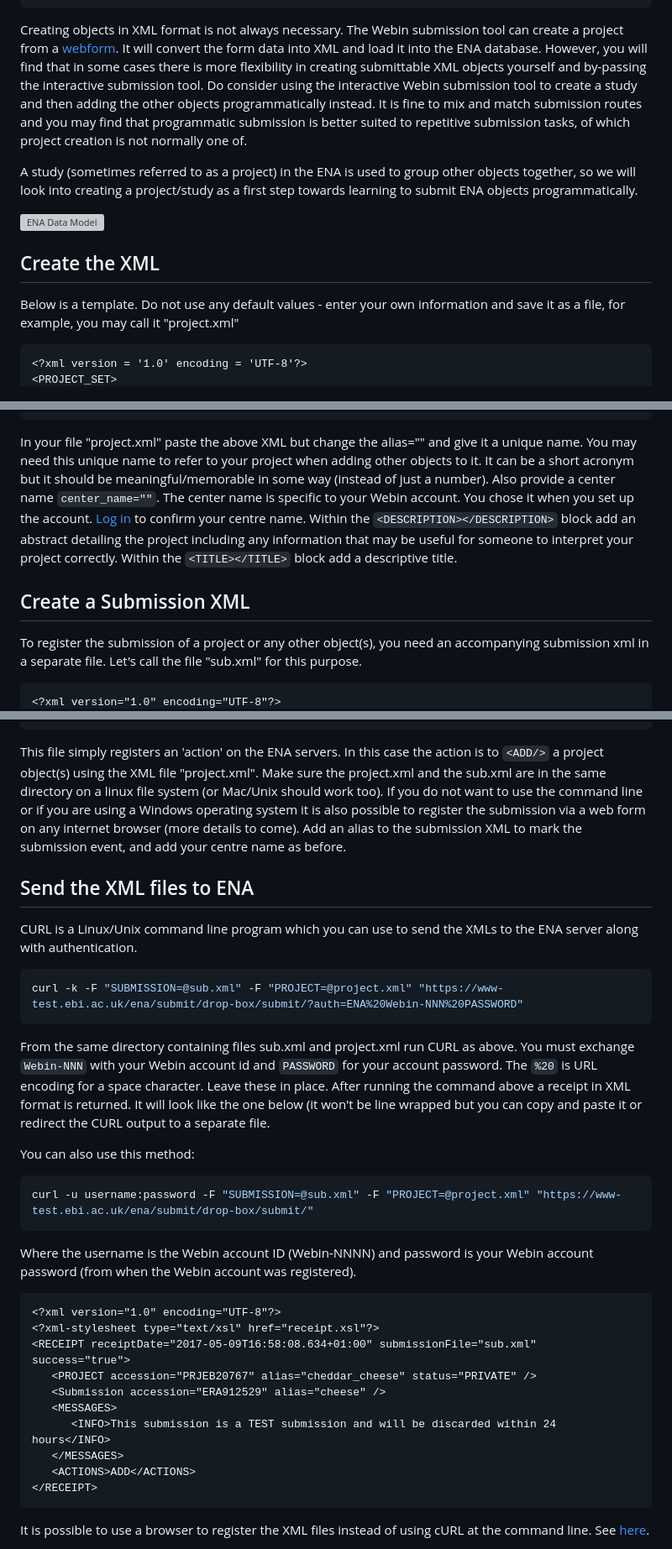
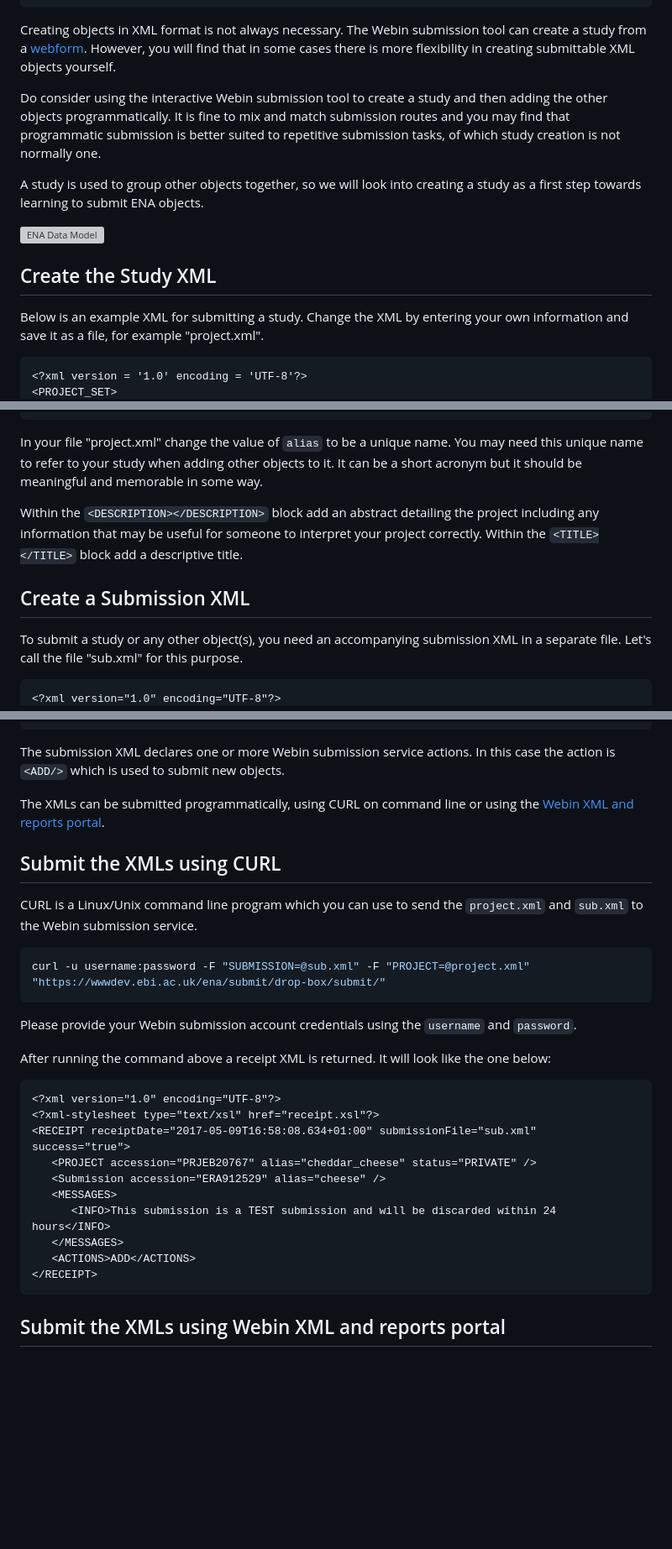
Before and after one commit to enasequence/read_docs, a Markdown page: prog_01.md, 3 parts joined by grey strips. Shown at 84% size. Drawn GitHub-style; blank space fills up the shorter version; grey boxes are pictures that could not be loaded.

````diff
--- a/prog_01.md
+++ b/prog_01.md
@@ -32,18 +32,22 @@ Objects such as a study or a sample, are stored in the ENA in XML form like this
 </PROJECT_SET>
 ```
 
-Creating objects in XML format is not always necessary. The Webin submission tool can create a project from a <a href="./mod_02.html">webform</a>. It will convert the form data into XML and load it into the ENA database. However, you will find that in some cases there is more flexibility in creating submittable XML objects yourself and by-passing the interactive submission tool. Do consider using the interactive Webin submission tool to create a study and then adding the other objects programmatically instead. It is fine to mix and match submission routes and you may find that programmatic submission is better suited to repetitive submission tasks, of which project creation is not normally one of.
+Creating objects in XML format is not always necessary. The Webin submission tool can create a study from a <a href="./mod_02.html">webform</a>.
+However, you will find that in some cases there is more flexibility in creating submittable XML objects yourself.
+
+Do consider using the interactive Webin submission tool to create a study and then adding the other objects programmatically. It is fine to mix and match submission routes and you may find that programmatic submission is better suited to repetitive submission tasks, of which study creation is not normally one.
 
 <!-- [webform](/mod_02.html) does not work -->
 
-A study (sometimes referred to as a project) in the ENA is used to group other objects together, so we will look into creating a project/study as a first step towards learning to submit ENA objects programmatically.
+A study is used to group other objects together, so we will look into creating a study
+as a first step towards learning to submit ENA objects.
 
 ![ENA Data Model](images/prog_01_p01.png) <!-- {:height="100px" width="100px"}  does not work. if no need to resize it's fine. had to explicitly resize image-->
 <!-- <img src="_images/prog_01_p01.png" width="300" height="250" align="middle"/> problem: size adjustment works but sphinx does not copy over new image when it is not called using markdown syntax. also align="middle" does not work -->
 
-## Create the XML
+## Create the Study XML
 
-Below is a template. Do not use any default values - enter your own information and save it as a file, for example, you may call it "project.xml"
+Below is an example XML for submitting a study. Change the XML by entering your own information and save it as a file, for example "project.xml".
 
 ```xml
 <?xml version = '1.0' encoding = 'UTF-8'?>
@@ -58,14 +62,16 @@ Below is a template. Do not use any default values - enter your own information
 </PROJECT_SET>
 ```
 
-In your file "project.xml" paste the above XML but change the alias="" and give it a unique name. You may need this unique name to refer to your project when adding other objects to it. It can be a short acronym but it should be meaningful/memorable in some way (instead of just a number).
-Also provide a center name `center_name=""`.
-The center name is specific to your Webin account. You chose it when you set up the account. [Log in](https://wwwdev.ebi.ac.uk/ena/submit/sra/#submissions) to confirm your centre name. Within the `<DESCRIPTION></DESCRIPTION>` block add an abstract detailing the project including any information that may be useful for someone to interpret your project correctly. Within the `<TITLE></TITLE>` block add a descriptive title.
+In your file "project.xml" change the value of `alias` to be a unique name.
+You may need this unique name to refer to your study when adding other objects to it.
+It can be a short acronym but it should be meaningful and memorable in some way.
 
+Within the `<DESCRIPTION></DESCRIPTION>` block add an abstract detailing the project including any information that may be useful for someone to interpret your project correctly. Within the `<TITLE></TITLE>` block add a descriptive title.
 
 ## Create a Submission XML
 
-To register the submission of a project or any other object(s), you need an accompanying submission xml in a separate file. Let's call the file "sub.xml" for this purpose.
+To submit a study or any other object(s), you need an accompanying submission XML in a separate file.
+Let's call the file "sub.xml" for this purpose.
 
 ```xml
 <?xml version="1.0" encoding="UTF-8"?>
@@ -78,25 +84,24 @@ To register the submission of a project or any other object(s), you need an acco
 </SUBMISSION>
 ```
 
-This file simply registers an 'action' on the ENA servers. In this case the action is to `<ADD/>` a project object(s) using the XML file "project.xml". Make sure the project.xml and the sub.xml are in the same directory on a linux file system (or Mac/Unix should work too). If you do not want to use the command line or if you are using a Windows operating system it is also possible to register the submission via a web form on any internet browser (more details to come). Add an alias to the submission XML to mark the submission event, and add your centre name as before.
+The submission XML declares one or more Webin submission service actions.
+In this case the action is `<ADD/>` which is used to submit new objects.
 
-## Send the XML files to ENA
+The XMLs can be submitted programmatically, using CURL on command line or
+using the [Webin XML and reports portal](prog_11.html).
 
-CURL is a Linux/Unix command line program which you can use to send the XMLs to the ENA server along with authentication.
+## Submit the XMLs using CURL
+
+CURL is a Linux/Unix command line program which you can use to send the `project.xml` and `sub.xml`
+to the Webin submission service.
 
 ```bash
-curl -k -F "SUBMISSION=@sub.xml" -F "PROJECT=@project.xml" "https://www-test.ebi.ac.uk/ena/submit/drop-box/submit/?auth=ENA%20Webin-NNN%20PASSWORD"
+curl -u username:password -F "SUBMISSION=@sub.xml" -F "PROJECT=@project.xml" "https://wwwdev.ebi.ac.uk/ena/submit/drop-box/submit/"
 ```
 
-From the same directory containing files sub.xml and project.xml run CURL as above. You must exchange `Webin-NNN` with your Webin account id and `PASSWORD` for your account password. The `%20` is URL encoding for a space character. Leave these in place. After running the command above a receipt in XML format is returned. It will look like the one below (it won't be line wrapped but you can copy and paste it or redirect the CURL output to a separate file.
+Please provide your Webin submission account credentials using the `username` and `password`.
 
-You can also use this method:
-
-```bash
-curl -u username:password -F "SUBMISSION=@sub.xml" -F "PROJECT=@project.xml" "https://www-test.ebi.ac.uk/ena/submit/drop-box/submit/"
-```
-
-Where the username is the Webin account ID (Webin-NNNN) and password is your Webin account password (from when the Webin account was registered).
+After running the command above a receipt XML is returned. It will look like the one below:
 
 ```xml
 <?xml version="1.0" encoding="UTF-8"?>
@@ -111,5 +116,5 @@ Where the username is the Webin account ID (Webin-NNNN) and password is your Web
 </RECEIPT>
 ```
 
-It is possible to use a browser to register the XML files instead of using cURL at the command line. See [here](https://www-test.ebi.ac.uk/ena/submit/restsubmit.html).
+## Submit the XMLs using Webin XML and reports portal
 
````
Also changed, not shown: other parts of prog_01.md (+46 -17 lines), images/webin_portal_study.png (added), images/webin_portal_study2.png (added), images/webin_portal_study3.png (added).
